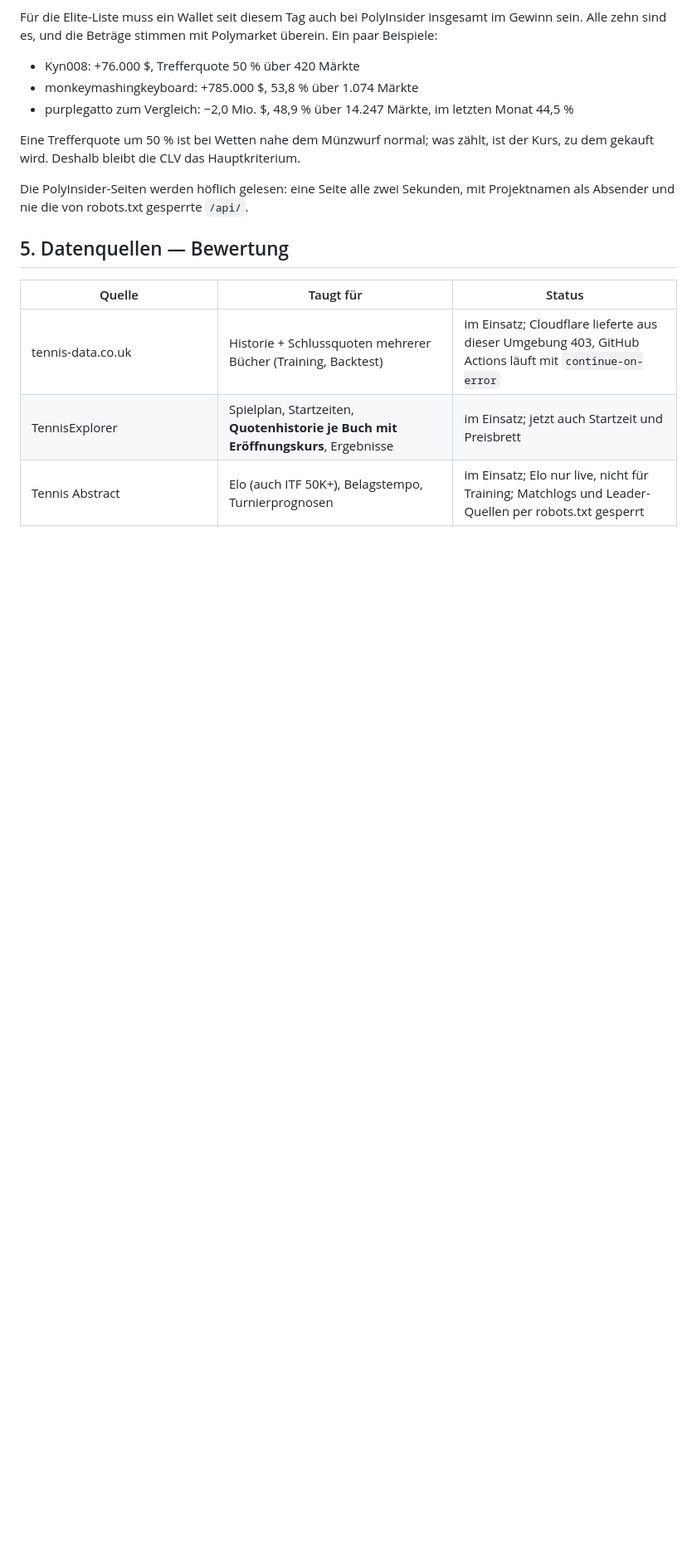
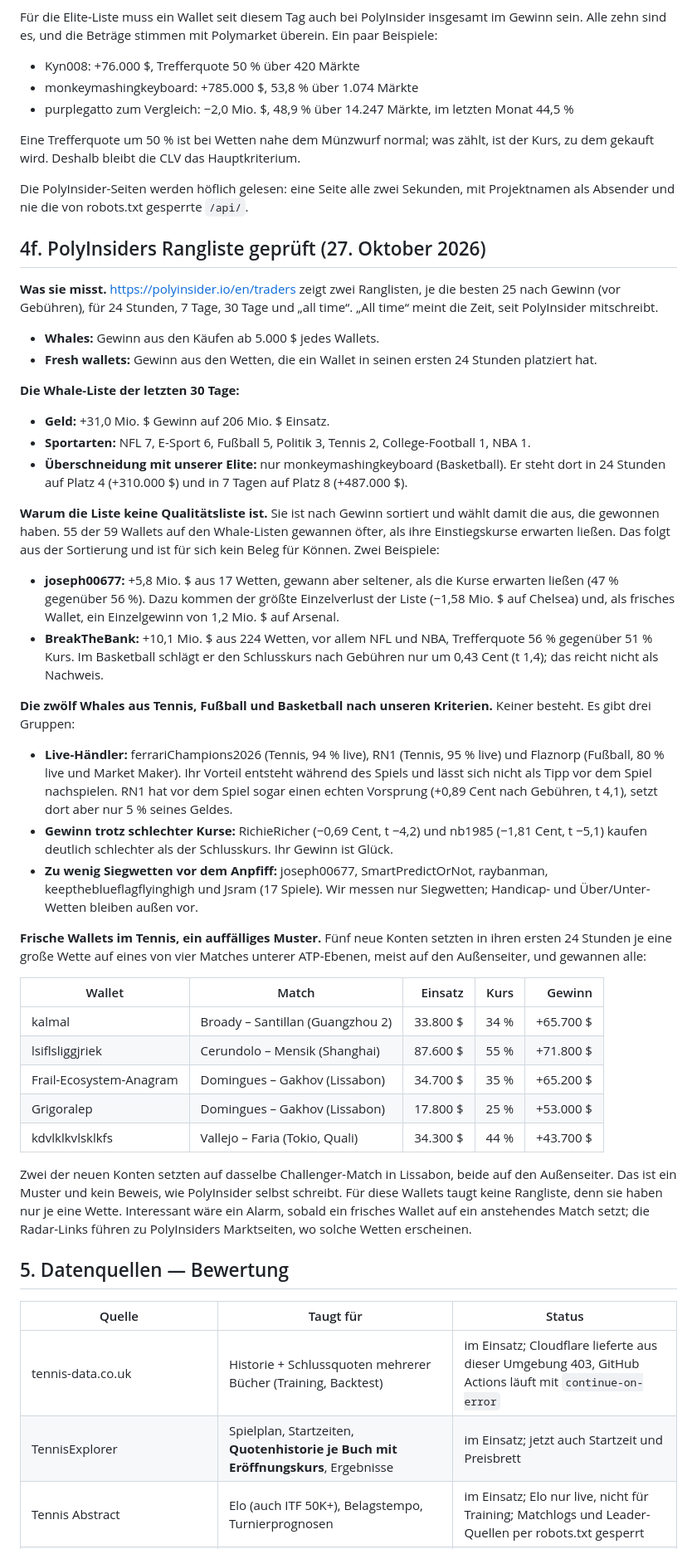
Before and after one commit to karlewaczko/TennisSharpBot, a Markdown page: data/reports/profi_wetten_und_edge.md, the part around the change. Shown at 83% size. GitHub-like rendering; blank space fills up the shorter version.

Commit message:
Report: PolyInsider's trader leaderboard set against our criteria
The leaderboard ranks profit on $5k+ buys (whales) and on bets placed in
a wallet's first 24 hours (fresh wallets). Being sorted by profit, it
selects winners: 55 of 59 whales won more often than their prices
implied. None of the twelve whales from tennis, football and basketball
meets our criteria:
- in-play traders: ferrariChampions2026, RN1, Flaznorp
- buying worse than the close: RichieRicher, nb1985
- too few pre-match moneylines: joseph00677 and others

Of our elite only monkeymashingkeyboard appears. Five fresh wallets won
single large bets on four lower-tier ATP matches, two of them on the
same Lisbon Challenger underdog: a pattern worth an alert, not a
ranking.

Co-Authored-By: Claude Opus 5.5 <noreply@anthropic.com>
Claude-Session: https://claude.ai/code/session_01YZERcyY2Gxkn1Ba6Ecnxd3

```diff
--- a/data/reports/profi_wetten_und_edge.md
+++ b/data/reports/profi_wetten_und_edge.md
@@ -426,6 +426,42 @@ Eine Trefferquote um 50 % ist bei Wetten nahe dem Münzwurf normal; was zählt,
 
 Die PolyInsider-Seiten werden höflich gelesen: eine Seite alle zwei Sekunden, mit Projektnamen als Absender und nie die von robots.txt gesperrte `/api/`.
 
+## 4f. PolyInsiders Rangliste geprüft (27. Oktober 2026)
+
+**Was sie misst.** https://polyinsider.io/en/traders zeigt zwei Ranglisten, je die besten 25 nach Gewinn (vor Gebühren), für 24 Stunden, 7 Tage, 30 Tage und „all time“. „All time“ meint die Zeit, seit PolyInsider mitschreibt.
+
+- **Whales:** Gewinn aus den Käufen ab 5.000 $ jedes Wallets.
+- **Fresh wallets:** Gewinn aus den Wetten, die ein Wallet in seinen ersten 24 Stunden platziert hat.
+
+**Die Whale-Liste der letzten 30 Tage:**
+
+- **Geld:** +31,0 Mio. $ Gewinn auf 206 Mio. $ Einsatz.
+- **Sportarten:** NFL 7, E-Sport 6, Fußball 5, Politik 3, Tennis 2, College-Football 1, NBA 1.
+- **Überschneidung mit unserer Elite:** nur monkeymashingkeyboard (Basketball). Er steht dort in 24 Stunden auf Platz 4 (+310.000 $) und in 7 Tagen auf Platz 8 (+487.000 $).
+
+**Warum die Liste keine Qualitätsliste ist.** Sie ist nach Gewinn sortiert und wählt damit die aus, die gewonnen haben. 55 der 59 Wallets auf den Whale-Listen gewannen öfter, als ihre Einstiegskurse erwarten ließen. Das folgt aus der Sortierung und ist für sich kein Beleg für Können. Zwei Beispiele:
+
+- **joseph00677:** +5,8 Mio. $ aus 17 Wetten, gewann aber seltener, als die Kurse erwarten ließen (47 % gegenüber 56 %). Dazu kommen der größte Einzelverlust der Liste (−1,58 Mio. $ auf Chelsea) und, als frisches Wallet, ein Einzelgewinn von 1,2 Mio. $ auf Arsenal.
+- **BreakTheBank:** +10,1 Mio. $ aus 224 Wetten, vor allem NFL und NBA, Trefferquote 56 % gegenüber 51 % Kurs. Im Basketball schlägt er den Schlusskurs nach Gebühren nur um 0,43 Cent (t 1,4); das reicht nicht als Nachweis.
+
+**Die zwölf Whales aus Tennis, Fußball und Basketball nach unseren Kriterien.** Keiner besteht. Es gibt drei Gruppen:
+
+- **Live-Händler:** ferrariChampions2026 (Tennis, 94 % live), RN1 (Tennis, 95 % live) und Flaznorp (Fußball, 80 % live und Market Maker). Ihr Vorteil entsteht während des Spiels und lässt sich nicht als Tipp vor dem Spiel nachspielen. RN1 hat vor dem Spiel sogar einen echten Vorsprung (+0,89 Cent nach Gebühren, t 4,1), setzt dort aber nur 5 % seines Geldes.
+- **Gewinn trotz schlechter Kurse:** RichieRicher (−0,69 Cent, t −4,2) und nb1985 (−1,81 Cent, t −5,1) kaufen deutlich schlechter als der Schlusskurs. Ihr Gewinn ist Glück.
+- **Zu wenig Siegwetten vor dem Anpfiff:** joseph00677, SmartPredictOrNot, raybanman, keeptheblueflagflyinghigh und Jsram (17 Spiele). Wir messen nur Siegwetten; Handicap- und Über/Unter-Wetten bleiben außen vor.
+
+**Frische Wallets im Tennis, ein auffälliges Muster.** Fünf neue Konten setzten in ihren ersten 24 Stunden je eine große Wette auf eines von vier Matches unterer ATP-Ebenen, meist auf den Außenseiter, und gewannen alle:
+
+| Wallet | Match | Einsatz | Kurs | Gewinn |
+|---|---|---:|---:|---:|
+| kalmal | Broady – Santillan (Guangzhou 2) | 33.800 $ | 34 % | +65.700 $ |
+| lsiflsliggjriek | Cerundolo – Mensik (Shanghai) | 87.600 $ | 55 % | +71.800 $ |
+| Frail-Ecosystem-Anagram | Domingues – Gakhov (Lissabon) | 34.700 $ | 35 % | +65.200 $ |
+| Grigoralep | Domingues – Gakhov (Lissabon) | 17.800 $ | 25 % | +53.000 $ |
+| kdvlklkvlsklkfs | Vallejo – Faria (Tokio, Quali) | 34.300 $ | 44 % | +43.700 $ |
+
+Zwei der neuen Konten setzten auf dasselbe Challenger-Match in Lissabon, beide auf den Außenseiter. Das ist ein Muster und kein Beweis, wie PolyInsider selbst schreibt. Für diese Wallets taugt keine Rangliste, denn sie haben nur je eine Wette. Interessant wäre ein Alarm, sobald ein frisches Wallet auf ein anstehendes Match setzt; die Radar-Links führen zu PolyInsiders Marktseiten, wo solche Wetten erscheinen.
+
 ## 5. Datenquellen — Bewertung
 
 | Quelle | Taugt für | Status |
```
